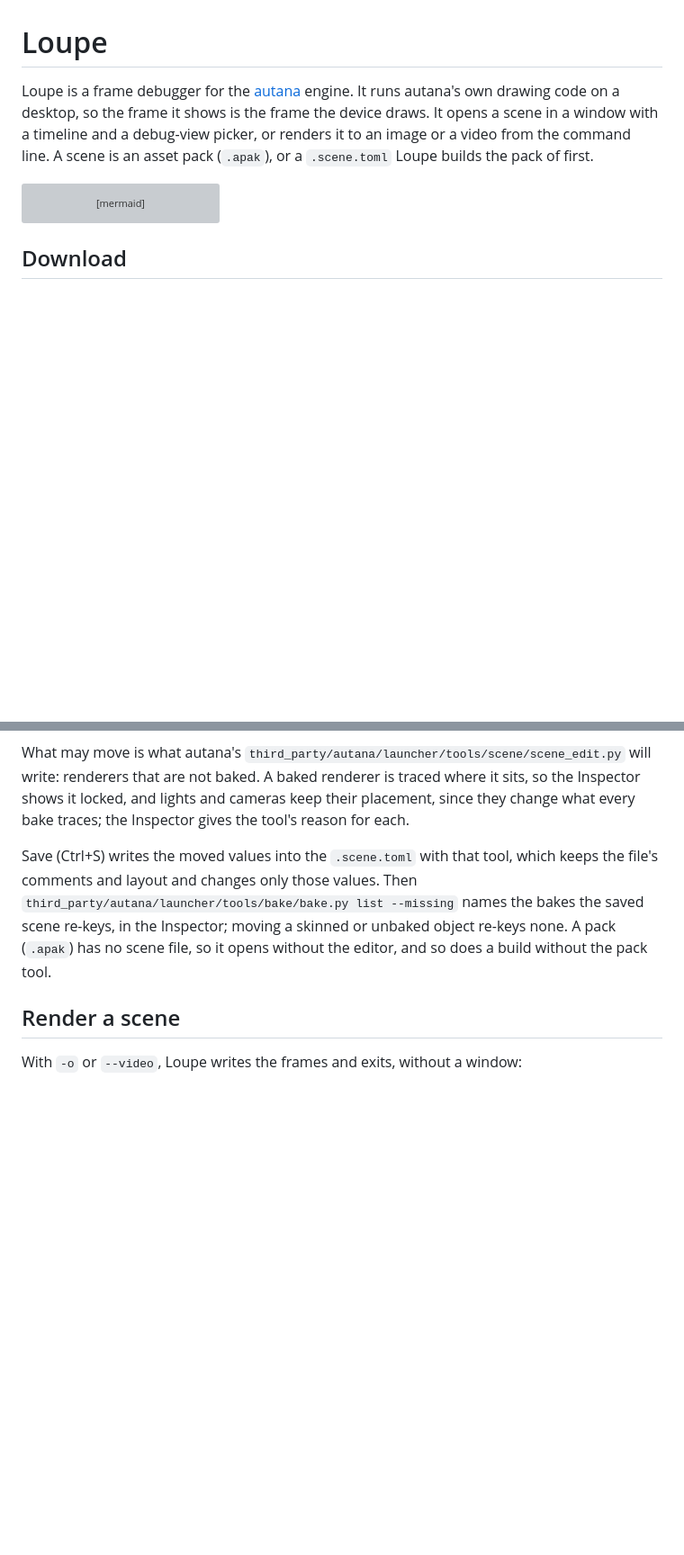
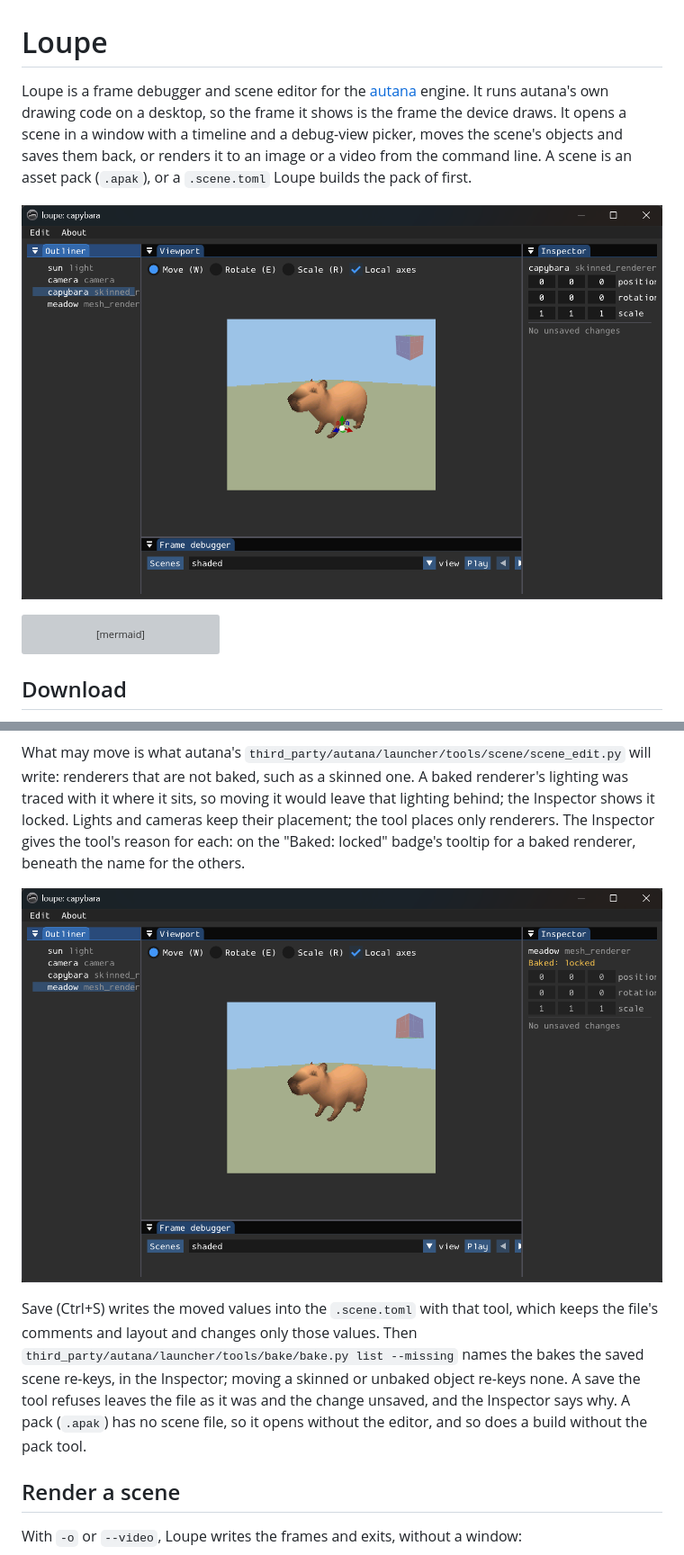
Before and after one commit to jose-villegas/loupe, a Markdown page: README.md, 2 parts joined by grey strips. Shown at 90% size. GitHub-like rendering; pictures changed too: docs/editor-baked.png (added), docs/editor.png (added); blank space fills up the shorter version; grey boxes are pictures that could not be loaded.

Commit message:
README: the scene editor's panels, undo, saving, what may move, with screenshots

````diff
--- a/README.md
+++ b/README.md
@@ -1,11 +1,15 @@
 # Loupe
 
-Loupe is a frame debugger for the [autana](https://github.com/jose-villegas/autana)
-engine. It runs autana's own drawing code on a desktop, so the frame it shows
-is the frame the device draws. It opens a scene in a window with a
-timeline and a debug-view picker, or renders it to an image or a video from the
-command line. A scene is an asset pack (`.apak`), or a `.scene.toml` Loupe
+Loupe is a frame debugger and scene editor for the
+[autana](https://github.com/jose-villegas/autana) engine. It runs autana's own
+drawing code on a desktop, so the frame it shows is the frame the device draws.
+It opens a scene in a window with a timeline and a debug-view picker, moves the
+scene's objects and saves them back, or renders it to an image or a video from
+the command line. A scene is an asset pack (`.apak`), or a `.scene.toml` Loupe
 builds the pack of first.
+
+![Loupe editing the capybara scene: the Outliner, the Viewport with the
+capybara's move handles, the Inspector and the Frame debugger](docs/editor.png)
 
 ```mermaid
 flowchart LR
@@ -141,16 +158,23 @@ sought or played.
 
 What may move is what autana's
 `third_party/autana/launcher/tools/scene/scene_edit.py` will write: renderers
-that are not baked. A baked renderer is traced where it sits, so the Inspector
-shows it locked, and lights and cameras keep their placement, since they change
-what every bake traces; the Inspector gives the tool's reason for each.
+that are not baked, such as a skinned one. A baked renderer's lighting was
+traced with it where it sits, so moving it would leave that lighting behind;
+the Inspector shows it locked. Lights and cameras keep their placement; the
+tool places only renderers. The Inspector gives the tool's reason for each:
+on the "Baked: locked" badge's tooltip for a baked renderer, beneath the name
+for the others.
+
+![The baked meadow selected: the Inspector shows it locked](docs/editor-baked.png)
 
 Save (Ctrl+S) writes the moved values into the `.scene.toml` with that tool,
 which keeps the file's comments and layout and changes only those values. Then
 `third_party/autana/launcher/tools/bake/bake.py list --missing` names the bakes
 the saved scene re-keys, in the Inspector; moving a skinned or
-unbaked object re-keys none. A pack (`.apak`) has no scene file, so it opens
-without the editor, and so does a build without the pack tool.
+unbaked object re-keys none. A save the tool refuses leaves the file as it was
+and the change unsaved, and the Inspector says why. A pack (`.apak`) has no
+scene file, so it opens without the editor, and so does a build without the
+pack tool.
 
 ## Render a scene
 
````
Also changed, not shown: other parts of README.md (+23 -10 lines).
